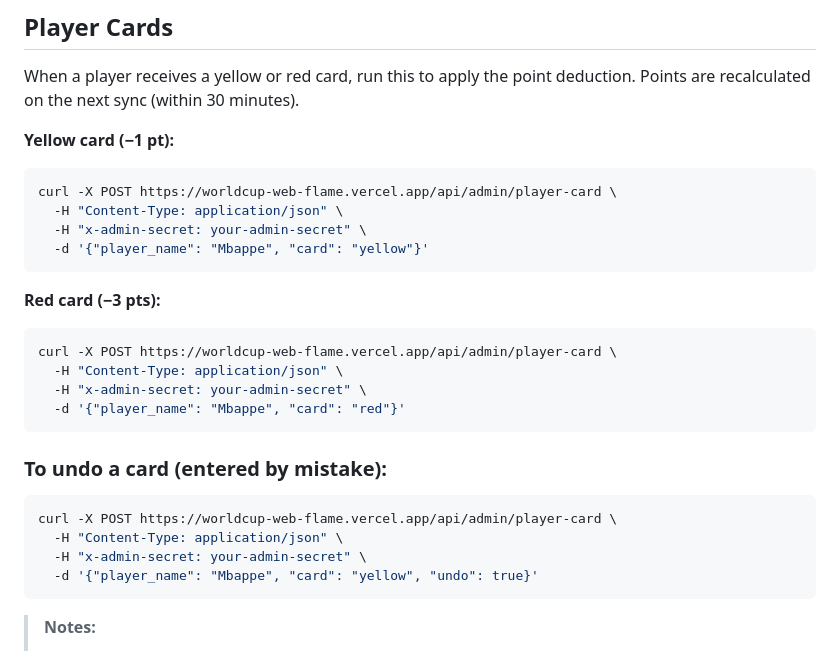
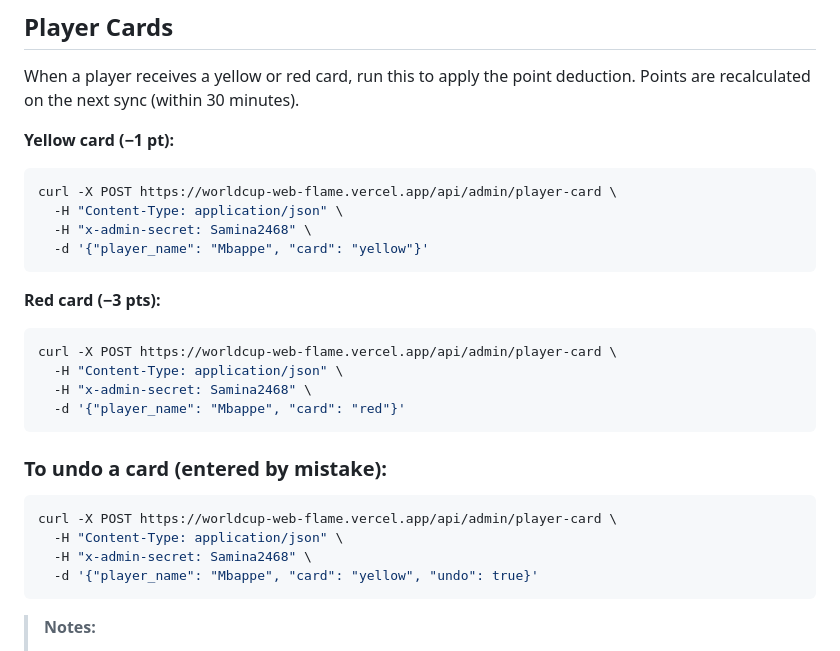
Before and after one commit to pchy30/worldcup, a Markdown page: ADMIN.md, the part around one of its changes. Rendered like a GitHub page.

````diff
--- a/ADMIN.md
+++ b/ADMIN.md
@@ -51,7 +69,7 @@ Points are recalculated on the next sync (within 30 minutes).
 ```bash
 curl -X POST https://worldcup-web-flame.vercel.app/api/admin/player-card \
   -H "Content-Type: application/json" \
-  -H "x-admin-secret: your-admin-secret" \
+  -H "x-admin-secret: Samina2468" \
   -d '{"player_name": "Mbappe", "card": "yellow"}'
 ```
 
@@ -59,7 +77,7 @@ curl -X POST https://worldcup-web-flame.vercel.app/api/admin/player-card \
 ```bash
 curl -X POST https://worldcup-web-flame.vercel.app/api/admin/player-card \
   -H "Content-Type: application/json" \
-  -H "x-admin-secret: your-admin-secret" \
+  -H "x-admin-secret: Samina2468" \
   -d '{"player_name": "Mbappe", "card": "red"}'
 ```
 
@@ -68,7 +86,7 @@ curl -X POST https://worldcup-web-flame.vercel.app/api/admin/player-card \
 ```bash
 curl -X POST https://worldcup-web-flame.vercel.app/api/admin/player-card \
   -H "Content-Type: application/json" \
-  -H "x-admin-secret: your-admin-secret" \
+  -H "x-admin-secret: Samina2468" \
   -d '{"player_name": "Mbappe", "card": "yellow", "undo": true}'
 ```
 
````
Also changed, not shown: other parts of ADMIN.md (+25 -7 lines).
